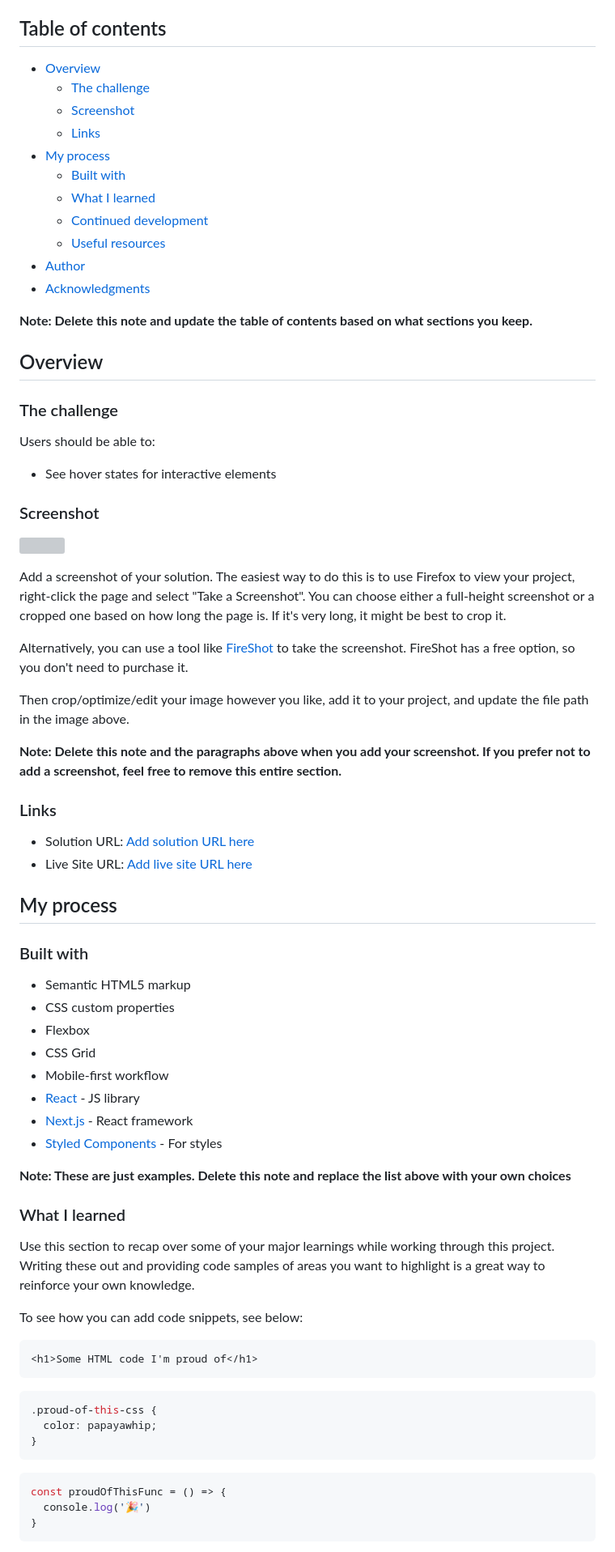
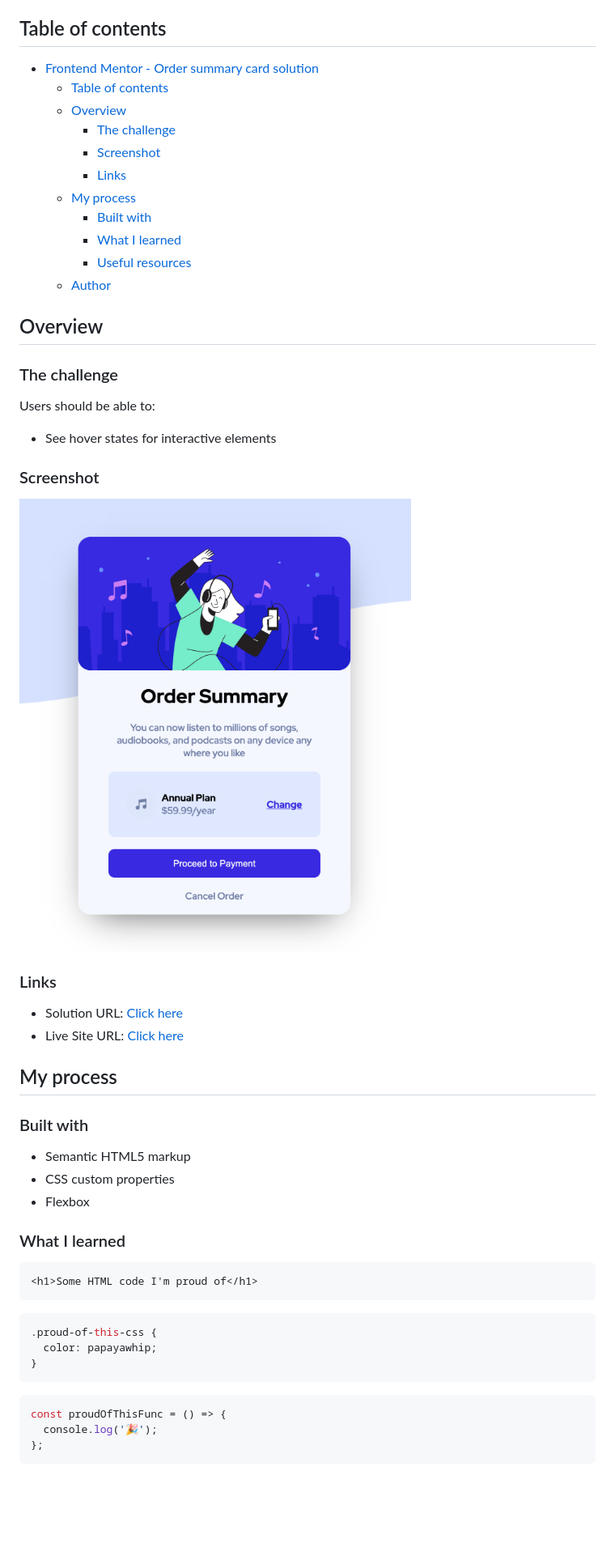
Before and after one commit to linhleba/order-summary-component, a Markdown page: README.md, the part around the change printed below. Shown: that part at 81% size. Drawn GitHub-style; pictures changed too: screenshot.jpg (added); blank space fills up the shorter version; grey boxes are pictures that could not be loaded.

````diff
--- a/README.md
+++ b/README.md
@@ -4,19 +4,17 @@ This is a solution to the [Order summary card challenge on Frontend Mentor](http
 
 ## Table of contents
 
-- [Overview](#overview)
-  - [The challenge](#the-challenge)
-  - [Screenshot](#screenshot)
-  - [Links](#links)
-- [My process](#my-process)
-  - [Built with](#built-with)
-  - [What I learned](#what-i-learned)
-  - [Continued development](#continued-development)
-  - [Useful resources](#useful-resources)
-- [Author](#author)
-- [Acknowledgments](#acknowledgments)
-
-**Note: Delete this note and update the table of contents based on what sections you keep.**
+- [Frontend Mentor - Order summary card solution](#frontend-mentor---order-summary-card-solution)
+  - [Table of contents](#table-of-contents)
+  - [Overview](#overview)
+    - [The challenge](#the-challenge)
+    - [Screenshot](#screenshot)
+    - [Links](#links)
+  - [My process](#my-process)
+    - [Built with](#built-with)
+    - [What I learned](#what-i-learned)
+    - [Useful resources](#useful-resources)
+  - [Author](#author)
 
 ## Overview
 
@@ -30,18 +28,10 @@ Users should be able to:
 
 ![](./screenshot.jpg)
 
-Add a screenshot of your solution. The easiest way to do this is to use Firefox to view your project, right-click the page and select "Take a Screenshot". You can choose either a full-height screenshot or a cropped one based on how long the page is. If it's very long, it might be best to crop it.
-
-Alternatively, you can use a tool like [FireShot](https://getfireshot.com/) to take the screenshot. FireShot has a free option, so you don't need to purchase it.
-
-Then crop/optimize/edit your image however you like, add it to your project, and update the file path in the image above.
-
-**Note: Delete this note and the paragraphs above when you add your screenshot. If you prefer not to add a screenshot, feel free to remove this entire section.**
-
 ### Links
 
-- Solution URL: [Add solution URL here](https://your-solution-url.com)
-- Live Site URL: [Add live site URL here](https://your-live-site-url.com)
+- Solution URL: [Click here](https://your-solution-url.com)
+- Live Site URL: [Click here](https://dazzling-hamilton-43525e.netlify.app/)
 
 ## My process
 
@@ -50,30 +40,21 @@ Then crop/optimize/edit your image however you like, add it to your project, and
 - Semantic HTML5 markup
 - CSS custom properties
 - Flexbox
-- CSS Grid
-- Mobile-first workflow
-- [React](https://reactjs.org/) - JS library
-- [Next.js](https://nextjs.org/) - React framework
-- [Styled Components](https://styled-components.com/) - For styles
-
-**Note: These are just examples. Delete this note and replace the list above with your own choices**
 
 ### What I learned
-
-Use this section to recap over some of your major learnings while working through this project. Writing these out and providing code samples of areas you want to highlight is a great way to reinforce your own knowledge.
-
-To see how you can add code snippets, see below:
 
 ```html
 <h1>Some HTML code I'm proud of</h1>
 ```
+
 ```css
 .proud-of-this-css {
   color: papayawhip;
 }
 ```
+
 ```js
 const proudOfThisFunc = () => {
-  console.log('🎉')
-}
+  console.log('🎉');
+};
 ```
````
Also changed, not shown: other parts of README.md (+4 -25 lines).
